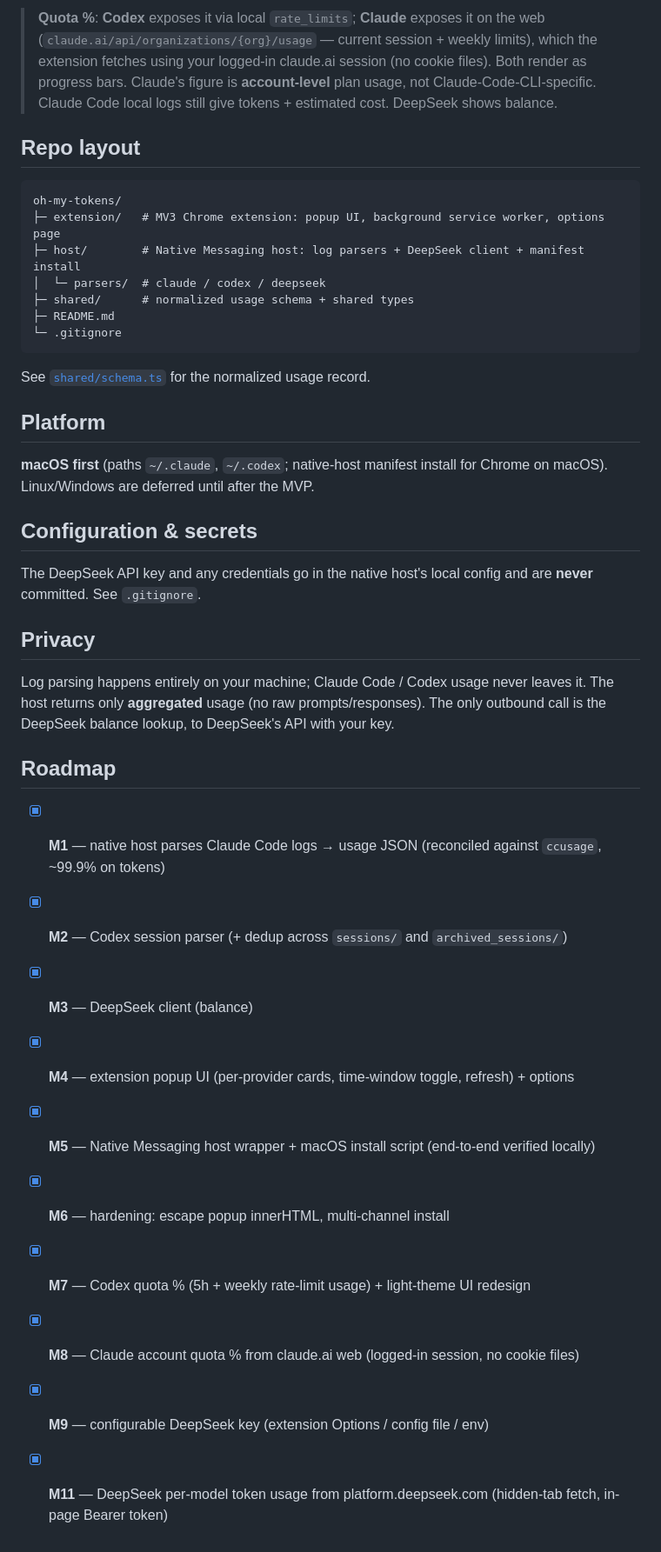
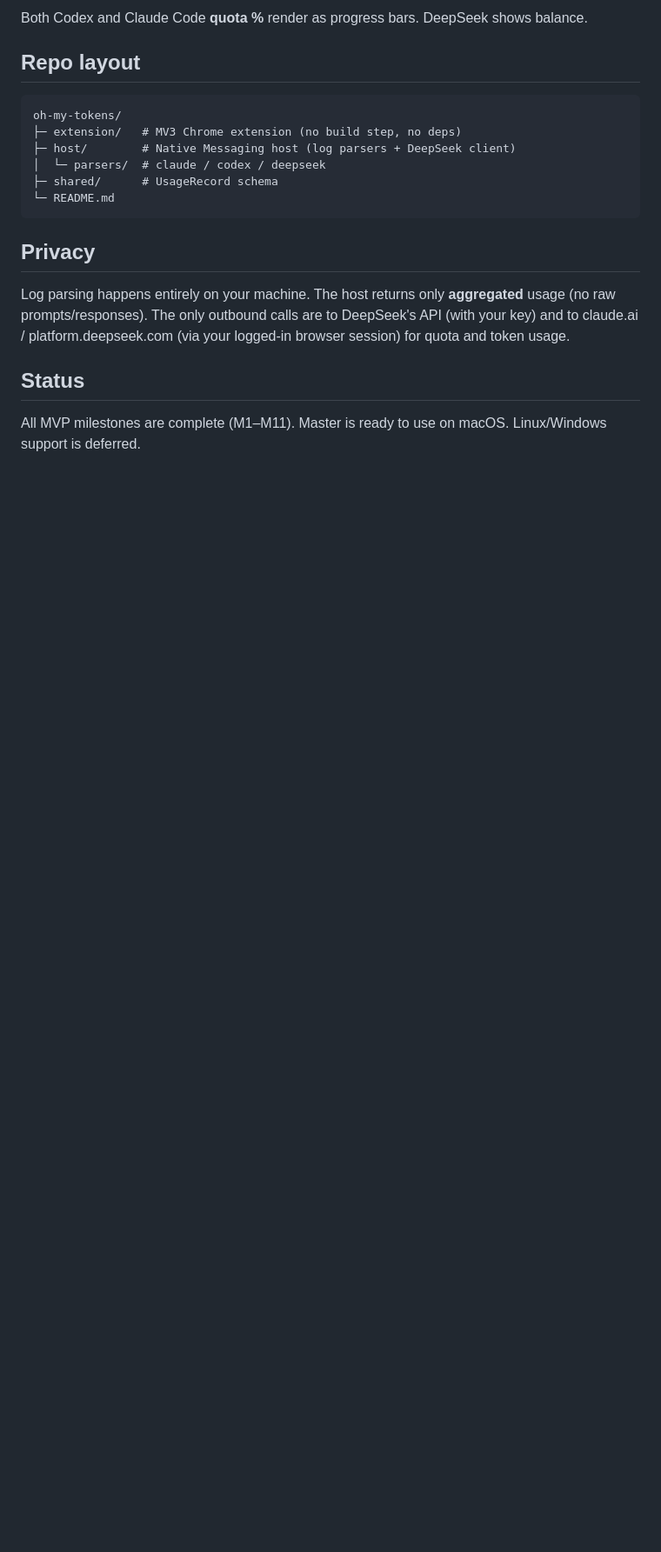
Before and after one commit to boblee0717/oh-my-tokens, a Markdown page: README.md, the part around one of its changes. Shown at 87% size. Drawn GitHub-style; blank space fills up the shorter version.

````diff
--- a/README.md
+++ b/README.md
@@ -39,45 +76,21 @@ A **Chrome [Native Messaging](https://developer.chrome.com/docs/extensions/devel
 
-> **Quota %**: **Codex** exposes it via local `rate_limits`; **Claude** exposes it on the web
-> (`claude.ai/api/organizations/{org}/usage` — current session + weekly limits), which the
-> extension fetches using your logged-in claude.ai session (no cookie files). Both render as
-> progress bars. Claude's figure is **account-level** plan usage, not Claude-Code-CLI-specific.
-> Claude Code local logs still give tokens + estimated cost. DeepSeek shows balance.
+Both Codex and Claude Code **quota %** render as progress bars. DeepSeek shows balance.
 
 ## Repo layout
 
 ```
 oh-my-tokens/
-├─ extension/   # MV3 Chrome extension: popup UI, background service worker, options page
-├─ host/        # Native Messaging host: log parsers + DeepSeek client + manifest install
+├─ extension/   # MV3 Chrome extension (no build step, no deps)
+├─ host/        # Native Messaging host (log parsers + DeepSeek client)
 │  └─ parsers/  # claude / codex / deepseek
-├─ shared/      # normalized usage schema + shared types
-├─ README.md
-└─ .gitignore
+├─ shared/      # UsageRecord schema
+└─ README.md
 ```
-
-See [`shared/schema.ts`](shared/schema.ts) for the normalized usage record.
-
-## Platform
-
-**macOS first** (paths `~/.claude`, `~/.codex`; native-host manifest install for Chrome on macOS). Linux/Windows are deferred until after the MVP.
-
-## Configuration & secrets
-
-The DeepSeek API key and any credentials go in the native host's local config and are **never** committed. See `.gitignore`.
 
 ## Privacy
 
-Log parsing happens entirely on your machine; Claude Code / Codex usage never leaves it. The host returns only **aggregated** usage (no raw prompts/responses). The only outbound call is the DeepSeek balance lookup, to DeepSeek's API with your key.
+Log parsing happens entirely on your machine. The host returns only **aggregated** usage (no raw prompts/responses). The only outbound calls are to DeepSeek's API (with your key) and to claude.ai / platform.deepseek.com (via your logged-in browser session) for quota and token usage.
 
-## Roadmap
+## Status
 
-- [x] **M1** — native host parses Claude Code logs → usage JSON (reconciled against `ccusage`, ~99.9% on tokens)
-- [x] **M2** — Codex session parser (+ dedup across `sessions/` and `archived_sessions/`)
-- [x] **M3** — DeepSeek client (balance)
-- [x] **M4** — extension popup UI (per-provider cards, time-window toggle, refresh) + options
-- [x] **M5** — Native Messaging host wrapper + macOS install script (end-to-end verified locally)
-- [x] **M6** — hardening: escape popup innerHTML, multi-channel install
-- [x] **M7** — Codex quota % (5h + weekly rate-limit usage) + light-theme UI redesign
-- [x] **M8** — Claude account quota % from claude.ai web (logged-in session, no cookie files)
-- [x] **M9** — configurable DeepSeek key (extension Options / config file / env)
-- [x] **M11** — DeepSeek per-model token usage from platform.deepseek.com (hidden-tab fetch, in-page Bearer token)
+All MVP milestones are complete (M1–M11). Master is ready to use on macOS. Linux/Windows support is deferred.
````
Also changed, not shown: other parts of README.md (+49 -12 lines).
